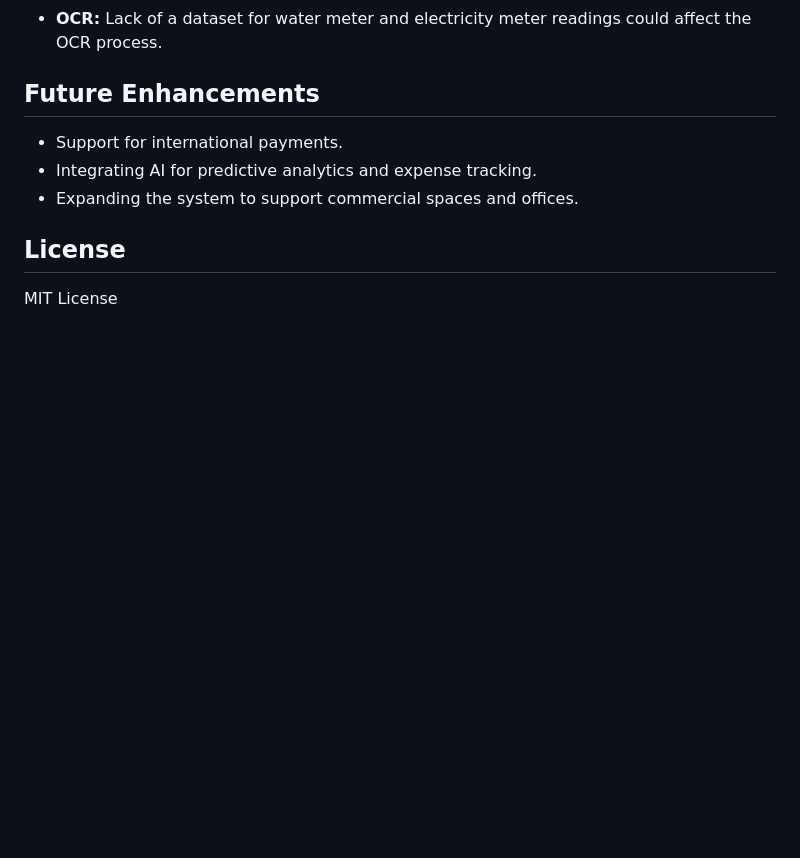
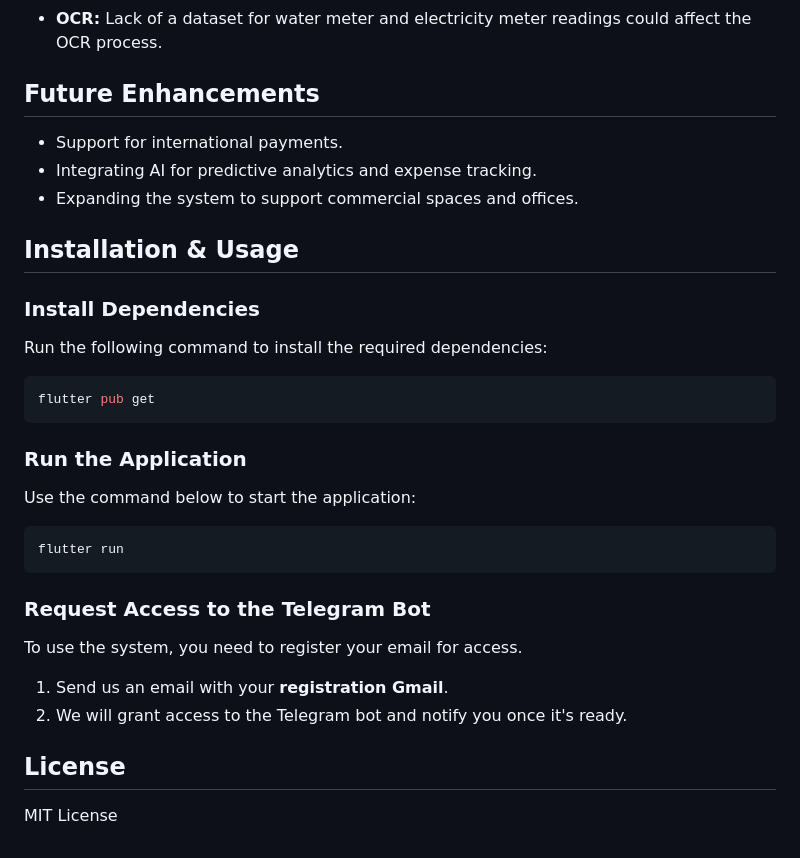
Before and after one commit to ChayLimm/UnitNest, a Markdown page: README.md, the part around the change. Rendered like a GitHub page; blank space fills up the shorter version.

````diff
--- a/README.md
+++ b/README.md
@@ -80,5 +80,28 @@ In Cambodia, tenants and landlords face challenges in the rental process, such a
 - Integrating AI for predictive analytics and expense tracking.
 - Expanding the system to support commercial spaces and offices.
 
+## **Installation & Usage**
+
+### **Install Dependencies**
+Run the following command to install the required dependencies:
+
+```bash
+flutter pub get
+```
+
+### **Run the Application**
+Use the command below to start the application:
+
+```bash
+flutter run
+```
+
+### **Request Access to the Telegram Bot**
+To use the system, you need to register your email for access.
+
+1. Send us an email with your **registration Gmail**.
+2. We will grant access to the Telegram bot and notify you once it's ready.
+
+
 ## **License**
 MIT License
````
